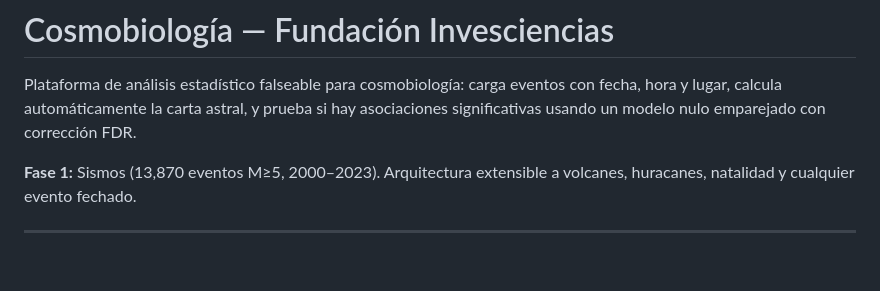
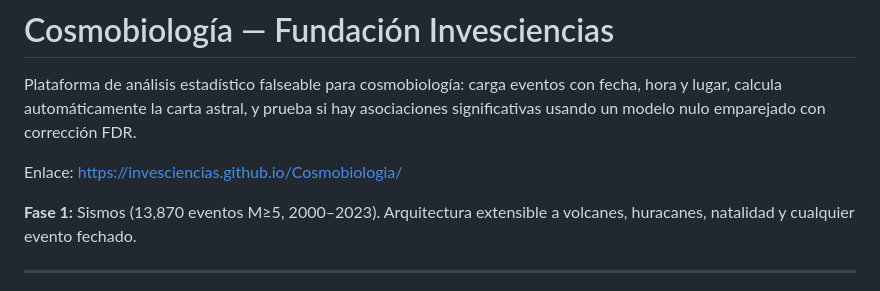
Before and after one commit to Invesciencias/Cosmobiologia, a Markdown page: README.md, the part around the change. Drawn GitHub-style; blank space fills up the shorter version.

Commit message:
Add project documentation link to README
Added a link to the Cosmobiología project documentation.

```diff
--- a/README.md
+++ b/README.md
@@ -1,6 +1,8 @@
 # Cosmobiología — Fundación Invesciencias
 
 Plataforma de análisis estadístico falseable para cosmobiología: carga eventos con fecha, hora y lugar, calcula automáticamente la carta astral, y prueba si hay asociaciones significativas usando un modelo nulo emparejado con corrección FDR.
+
+Enlace: https://invesciencias.github.io/Cosmobiologia/
 
 **Fase 1:** Sismos (13,870 eventos M≥5, 2000–2023). Arquitectura extensible a volcanes, huracanes, natalidad y cualquier evento fechado.
 
```
